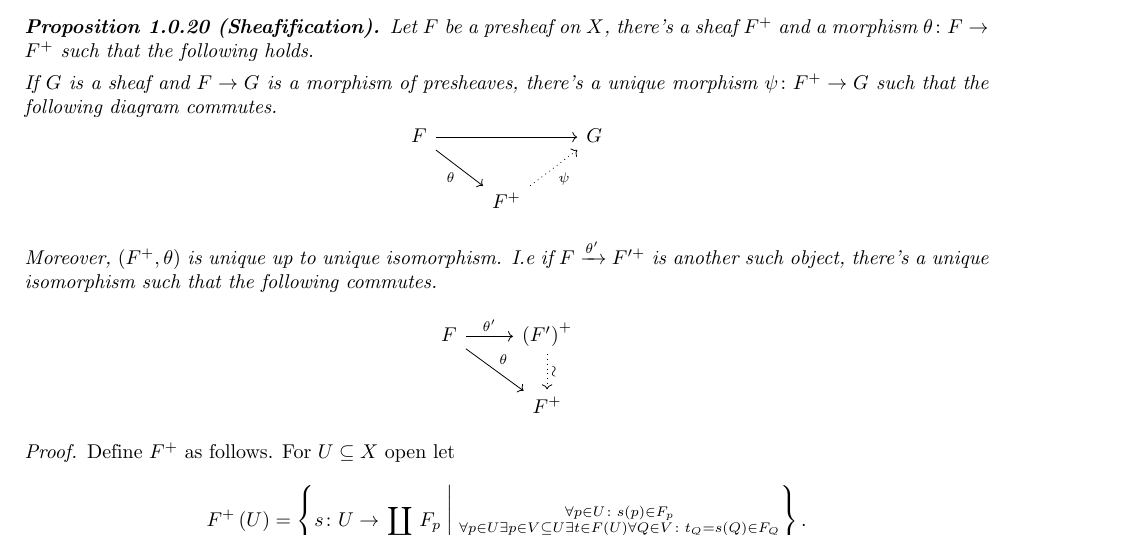
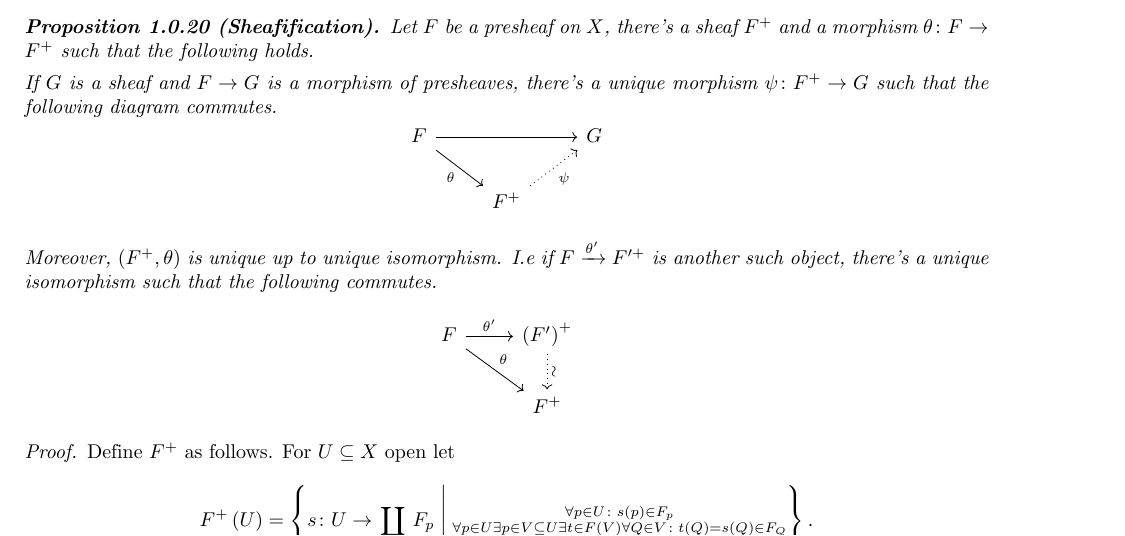
Before and after one commit to alan-sorani/algebraic-geometry, a LaTeX book (lectures/algebraic geometry.tex): part of page 9 of 13, cut so that both start at the same text. The pictures show the PDF file lectures/algebraic geometry.pdf that the author committed with the source.

Commit message:
corrected sheafification

```diff
--- a/lectures/algebraic geometry.tex
+++ b/lectures/algebraic geometry.tex
@@ -384,7 +384,7 @@ F \arrow[r, "\theta'"] \arrow[dr, "\theta"] & \prs{F'}^+ \arrow[d, "\sim" labl4,
 
 \begin{proof}
 Define $F^+$ as follows. For $U \subseteq X$ open let
-\[F^+\prs{U} = \set{s \colon U \to \coprod_{p \in U} F_p}{\substack{\forall p \in U \colon s\prs{p} \in F_p \\ \forall p \in U \exists p \in V \subseteq U \exists t \in F\prs{V} \forall Q \in V \colon t\prs{Q} = s\prs{Q} \in F_Q}} \text{.}\]
+\[F^+\prs{U} = \set{s \colon U \to \coprod_{p \in U} F_p}{\substack{\forall p \in U \colon s\prs{p} \in F_p \\ \forall p \in U \exists p \in V \subseteq U \exists t \in F\prs{V} \forall Q \in V \colon t_Q = s\prs{Q} \in F_Q}} \text{.}\]
 Check that this is a sheaf.
 
 Define
```
Also changed, not shown: lectures/algebraic geometry.pdf, 2 other files.
